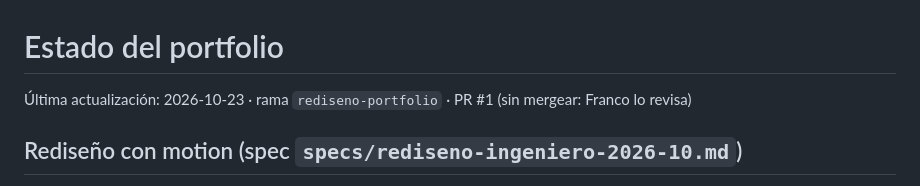
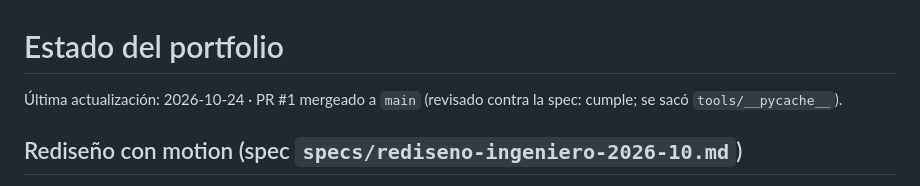
Before and after one commit to francoolmedo/francoolmedo.github.io, a Markdown page: docs/STATUS.md, the part around the change. Rendered like a GitHub page.

Commit message:
STATUS: PR #1 mergeado
Co-Authored-By: Claude Opus 5.5 <noreply@anthropic.com>
Claude-Session: https://claude.ai/code/session_01Mo7cqGY89nrViEELytcq6L

```diff
--- a/docs/STATUS.md
+++ b/docs/STATUS.md
@@ -1,6 +1,6 @@
 # Estado del portfolio
 
-Última actualización: 2026-10-23 · rama `rediseno-portfolio` · PR #1 (sin mergear: Franco lo revisa)
+Última actualización: 2026-10-24 · PR #1 mergeado a `main` (revisado contra la spec: cumple; se sacó `tools/__pycache__`).
 
 ## Rediseño con motion (spec `specs/rediseno-ingeniero-2026-10.md`)
 Se partió de la rama `rediseno-portfolio` (estética de plano, fotos WebP, ES/EN/DE). Se sumaron 4 animaciones que muestran ingeniería real:
```
